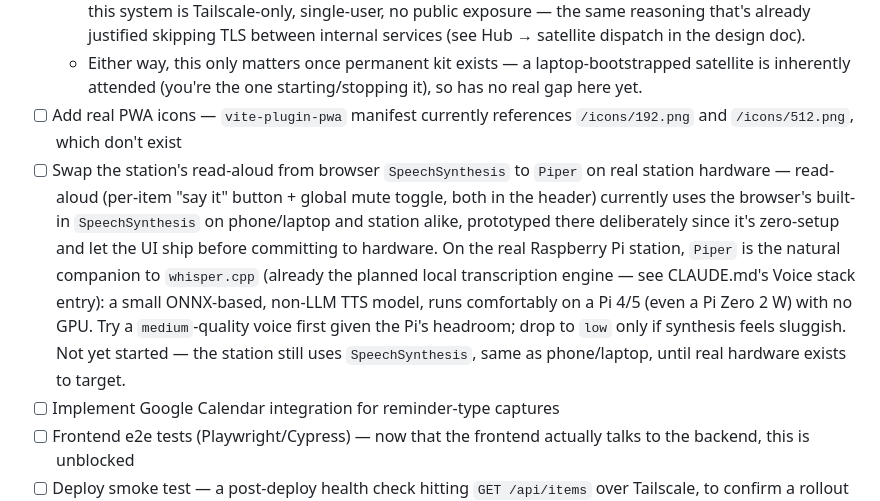
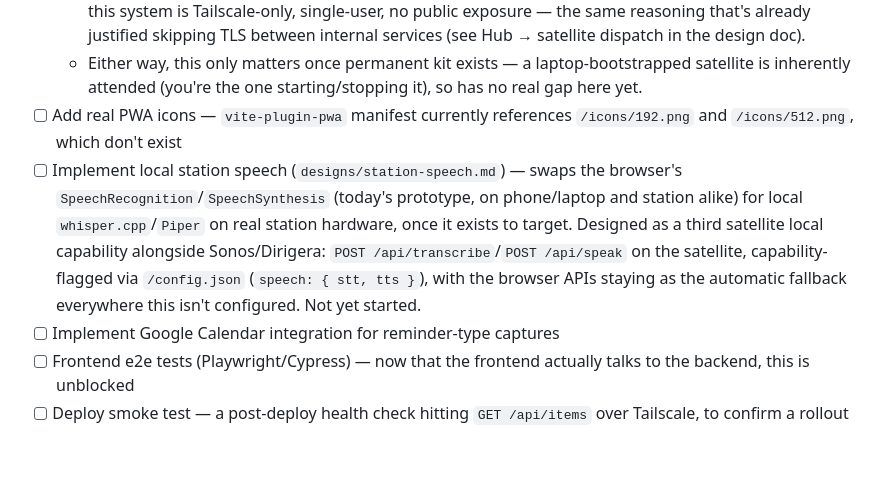
Before and after one commit to squaremo/capture, a Markdown page: TODO.md, the part around the change. Drawn GitHub-style; blank space fills up the shorter version.

```diff
--- a/TODO.md
+++ b/TODO.md
@@ -7,7 +7,7 @@
   - **Simpler git-pull + restart**, mirroring `capture-sync` exactly — a systemd timer pulls `main`, rebuilds the frontend if it changed, restarts the satellite process. Much less to build and reason about; the honest question is whether TUF's threat model (a hostile update source) is real here given the whole point of this system is Tailscale-only, single-user, no public exposure — the same reasoning that's already justified skipping TLS between internal services (see Hub → satellite dispatch in the design doc).
   - Either way, this only matters once permanent kit exists — a laptop-bootstrapped satellite is inherently attended (you're the one starting/stopping it), so has no real gap here yet.
 - [ ] Add real PWA icons — `vite-plugin-pwa` manifest currently references `/icons/192.png` and `/icons/512.png`, which don't exist
-- [ ] Swap the station's read-aloud from browser `SpeechSynthesis` to `Piper` on real station hardware — read-aloud (per-item "say it" button + global mute toggle, both in the header) currently uses the browser's built-in `SpeechSynthesis` on phone/laptop and station alike, prototyped there deliberately since it's zero-setup and let the UI ship before committing to hardware. On the real Raspberry Pi station, `Piper` is the natural companion to `whisper.cpp` (already the planned local transcription engine — see CLAUDE.md's Voice stack entry): a small ONNX-based, non-LLM TTS model, runs comfortably on a Pi 4/5 (even a Pi Zero 2 W) with no GPU. Try a `medium`-quality voice first given the Pi's headroom; drop to `low` only if synthesis feels sluggish. Not yet started — the station still uses `SpeechSynthesis`, same as phone/laptop, until real hardware exists to target.
+- [ ] Implement local station speech (`designs/station-speech.md`) — swaps the browser's `SpeechRecognition`/`SpeechSynthesis` (today's prototype, on phone/laptop and station alike) for local `whisper.cpp`/`Piper` on real station hardware, once it exists to target. Designed as a third satellite local capability alongside Sonos/Dirigera: `POST /api/transcribe`/`POST /api/speak` on the satellite, capability-flagged via `/config.json` (`speech: { stt, tts }`), with the browser APIs staying as the automatic fallback everywhere this isn't configured. Not yet started.
 - [ ] Implement Google Calendar integration for reminder-type captures
 - [ ] Frontend e2e tests (Playwright/Cypress) — now that the frontend actually talks to the backend, this is unblocked
 - [ ] Deploy smoke test — a post-deploy health check hitting `GET /api/items` over Tailscale, to confirm a rollout actually landed
```
Also changed, not shown: designs/station-speech.md (added, +212 -0 lines).
